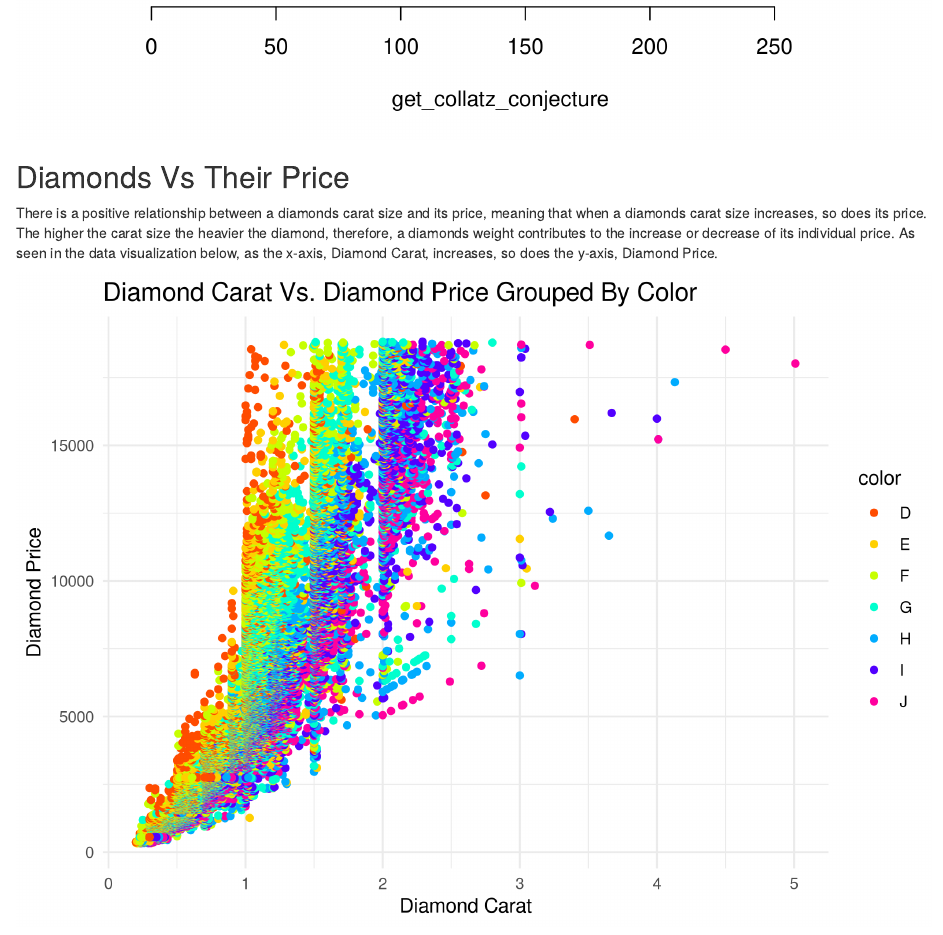
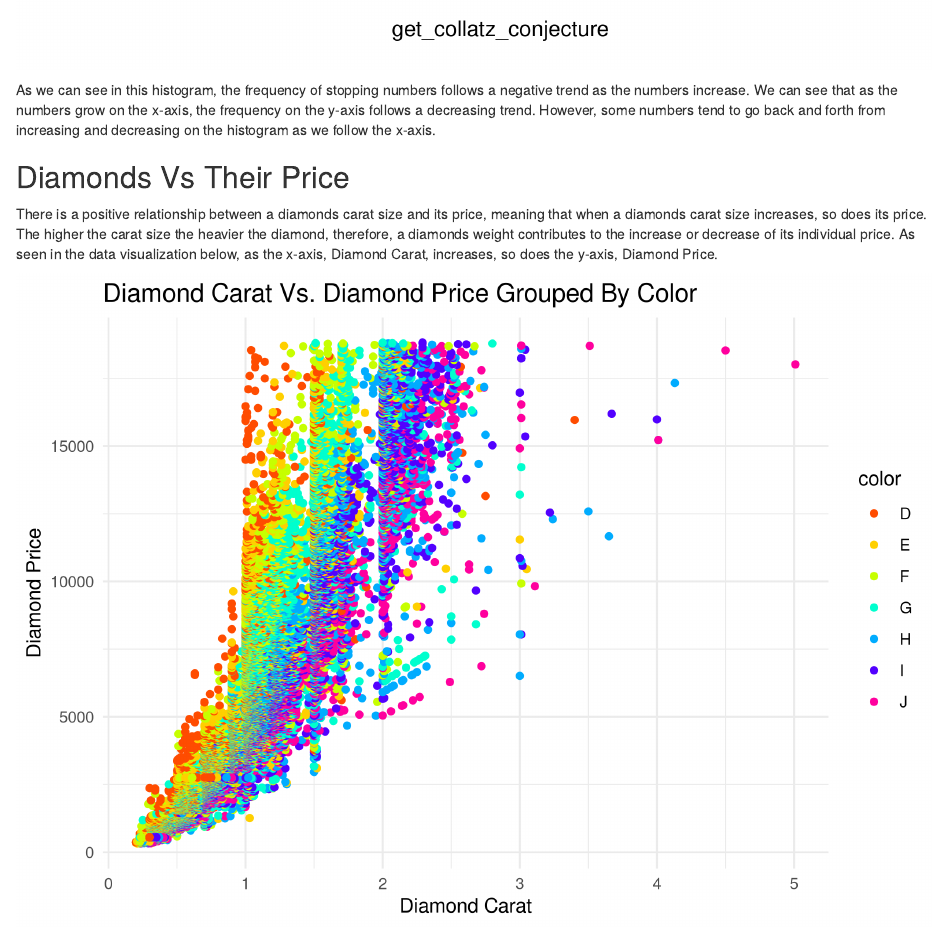
Before and after one commit to aylasorona/CorrectAct.10-RMD, an R Markdown document (Act.10_RMD_File.Rmd): the page in a window 1100 px wide, from 1120 px down before the commit and from 1190 px down after it. Rendered offline with R 4.5, knitr and Pandoc, with nearby package versions; some code elsewhere in the file could not run offline; common packages that the code uses without loading them are loaded.

Commit message:
Update Act.10_RMD_File.Rmd
Addition talking about histogram and collatz conjecture stopping numbers.

````diff
--- a/Act.10_RMD_File.Rmd
+++ b/Act.10_RMD_File.Rmd
@@ -46,6 +46,7 @@ get_collatz_conjecture <- vectorized_get_collatz_conjecture(seq(from = 1, to = 1
 hist(x = get_collatz_conjecture)
 
 ```
+As we can see in this histogram, the frequency of stopping numbers follows a negative trend as the numbers increase. We can see that as the numbers grow on the x-axis, the frequency on the y-axis follows a decreasing trend. However, some numbers tend to go back and forth from increasing and decreasing on the histogram as we follow the x-axis.
 
 ## Diamonds Vs Their Price
 
````
